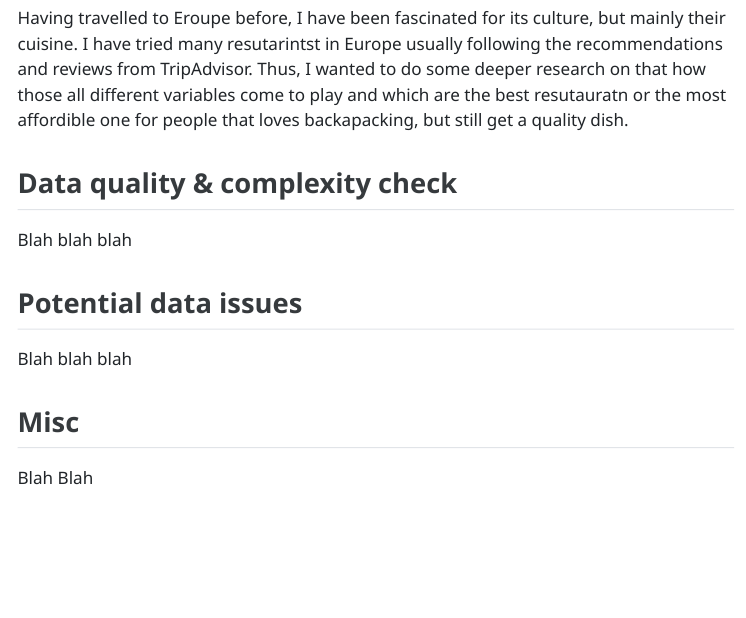
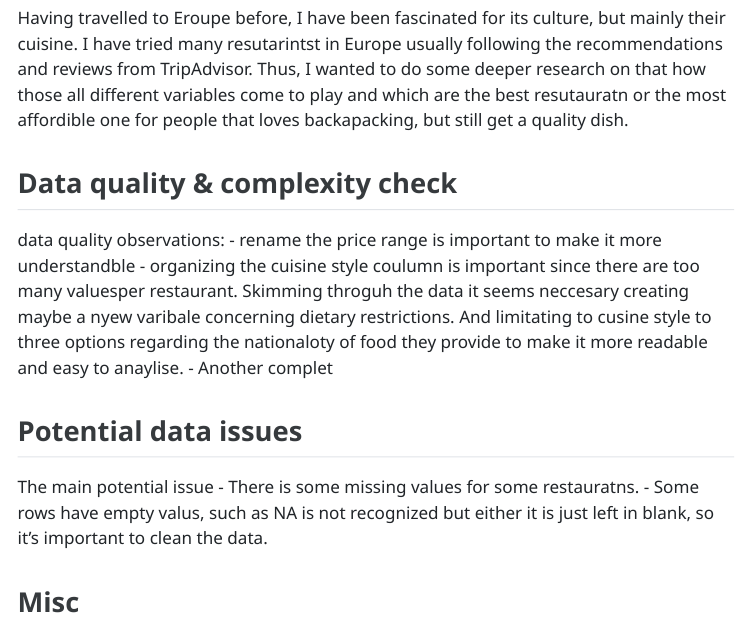
Before and after one commit to stat301-1-2023-fall/final-project-1-Nikole26, a Quarto document (Montero_Nikole_progress_memo_1.qmd): the page in a window 1100 px wide, from 1000 px down. The pictures show the output file Montero_Nikole_progress_memo_1.html that the author committed with the source, opened offline; menus at the side of the page are left out.

Commit message:
Advancing 2

```diff
--- a/Montero_Nikole_progress_memo_1.qmd
+++ b/Montero_Nikole_progress_memo_1.qmd
@@ -51,12 +52,18 @@ Having travelled to Eroupe before, I have been fascinated for its culture, but m
 
 ## Data quality & complexity check
 
-Blah blah blah
+data quality observations:
+- rename the price range is important to make it more understandble
+- organizing the cuisine style coulumn is important since there are too many valuesper restaurant. Skimming throguh the data it seems neccesary creating maybe a nyew varibale concerning dietary restrictions. And limitating to cusine style to three options regarding the nationaloty of food they provide to make it more readable and easy to anaylise.
+- Another complet
+
 
 ## Potential data issues
 
-Blah blah blah
+The main potential issue
+- There is some missing values for some restauratns.
+- Some rows have empty valus, such as NA is not recognized but either it is just left in blank, so it's important to clean the data.
+
+
 
 ## Misc
-
-Blah Blah
```
Also changed, not shown: Montero_Nikole_progress_memo_1.html, Montero_Nikole_progress_memo_1.qmd (1 more changed lines).
